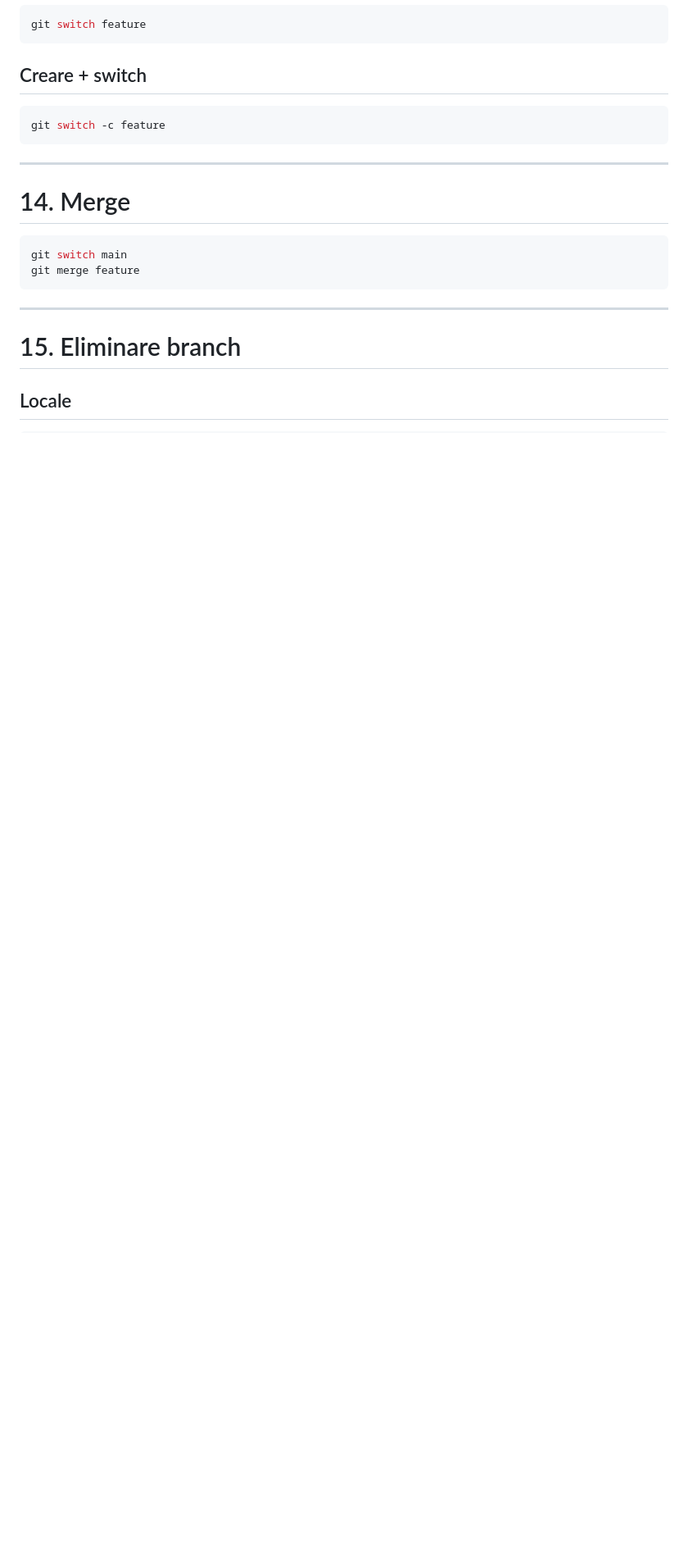
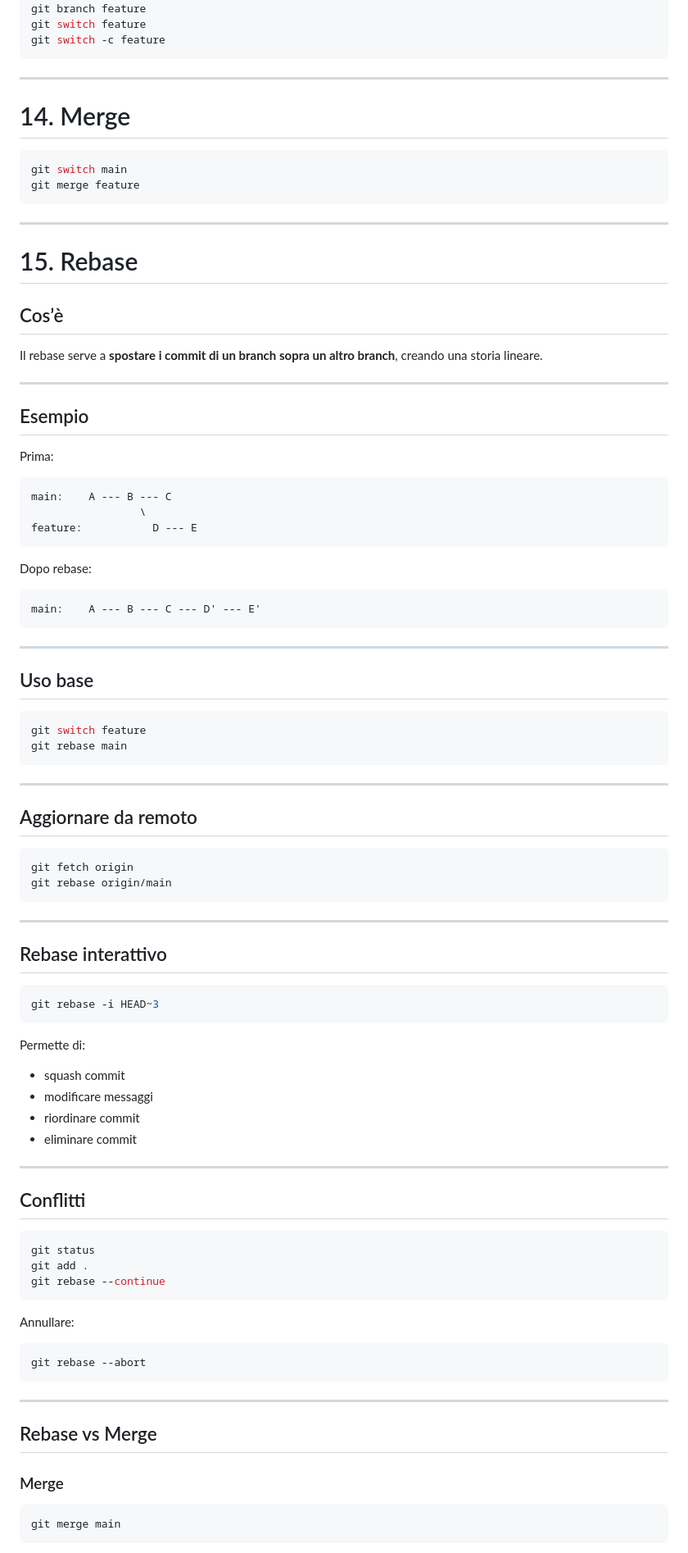
Before and after one commit to mrcrocm/test, a Markdown page: git&Github_doc/Git & Github.md, the part around one of its changes. Shown at 82% size. Drawn GitHub-style; blank space fills up the shorter version.

Commit message:
ennesima modifica

````diff
--- a/git&Github_doc/Git & Github.md
+++ b/git&Github_doc/Git & Github.md
@@ -236,9 +164,4 @@ git branch feature
 git switch feature
-```
-
-## Creare + switch
-
-```bash
 git switch -c feature
 ```
 
@@ -253,6 +176,86 @@ git merge feature
 
 ---
 
-# 15. Eliminare branch
+# 15. Rebase
 
-## Locale
+## Cos’è
+
+Il rebase serve a **spostare i commit di un branch sopra un altro branch**, creando una storia lineare.
+
+---
+
+## Esempio
+
+Prima:
+
+```
+main:    A --- B --- C
+                 \
+feature:           D --- E
+```
+
+Dopo rebase:
+
+```
+main:    A --- B --- C --- D' --- E'
+```
+
+---
+
+## Uso base
+
+```bash
+git switch feature
+git rebase main
+```
+
+---
+
+## Aggiornare da remoto
+
+```bash
+git fetch origin
+git rebase origin/main
+```
+
+---
+
+## Rebase interattivo
+
+```bash
+git rebase -i HEAD~3
+```
+
+Permette di:
+
+* squash commit
+* modificare messaggi
+* riordinare commit
+* eliminare commit
+
+---
+
+## Conflitti
+
+```bash
+git status
+git add .
+git rebase --continue
+```
+
+Annullare:
+
+```bash
+git rebase --abort
+```
+
+---
+
+## Rebase vs Merge
+
+### Merge
+
+```bash
+git merge main
+```
+
````
Also changed, not shown: other parts of git&Github_doc/Git & Github.md (+60 -111 lines).
